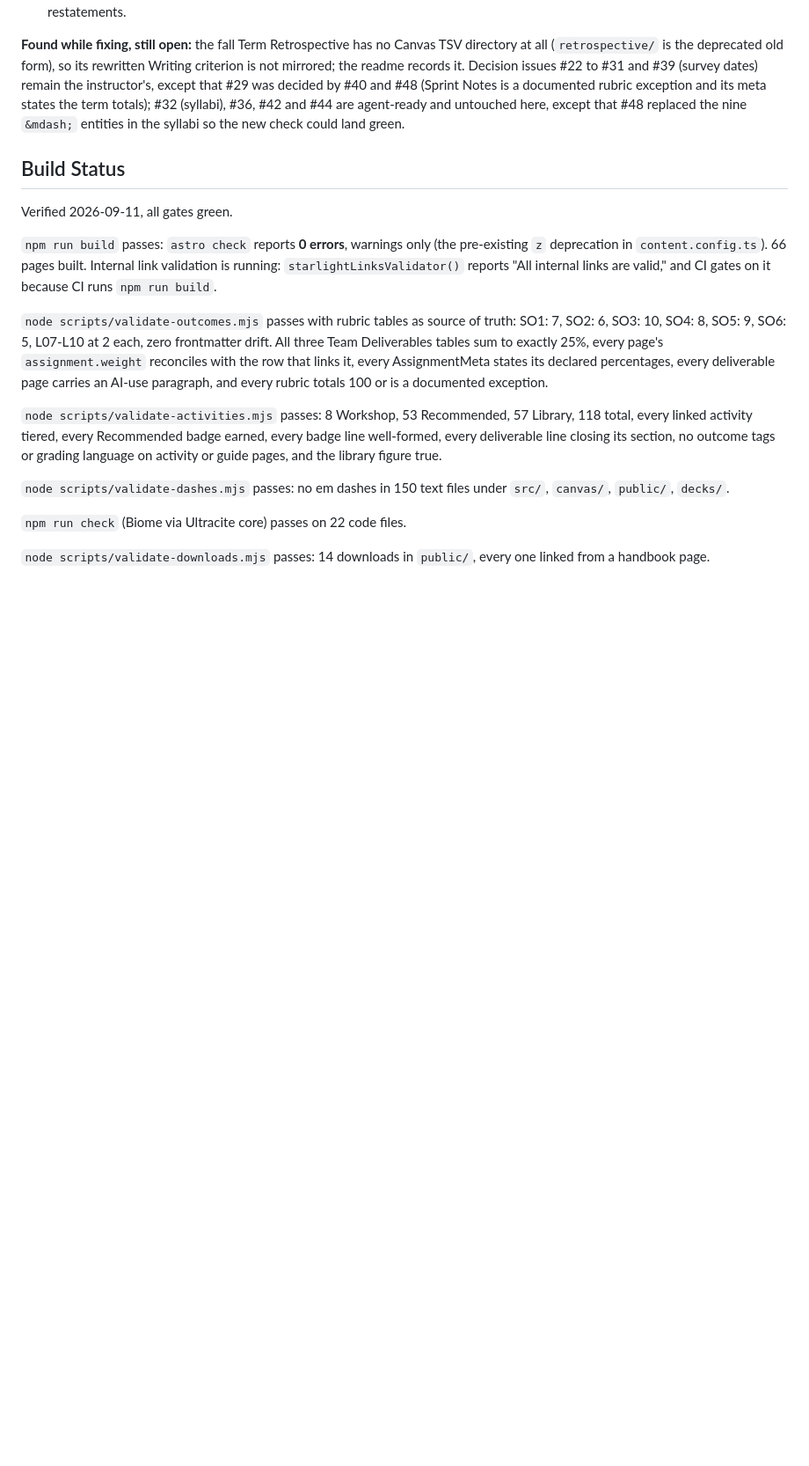
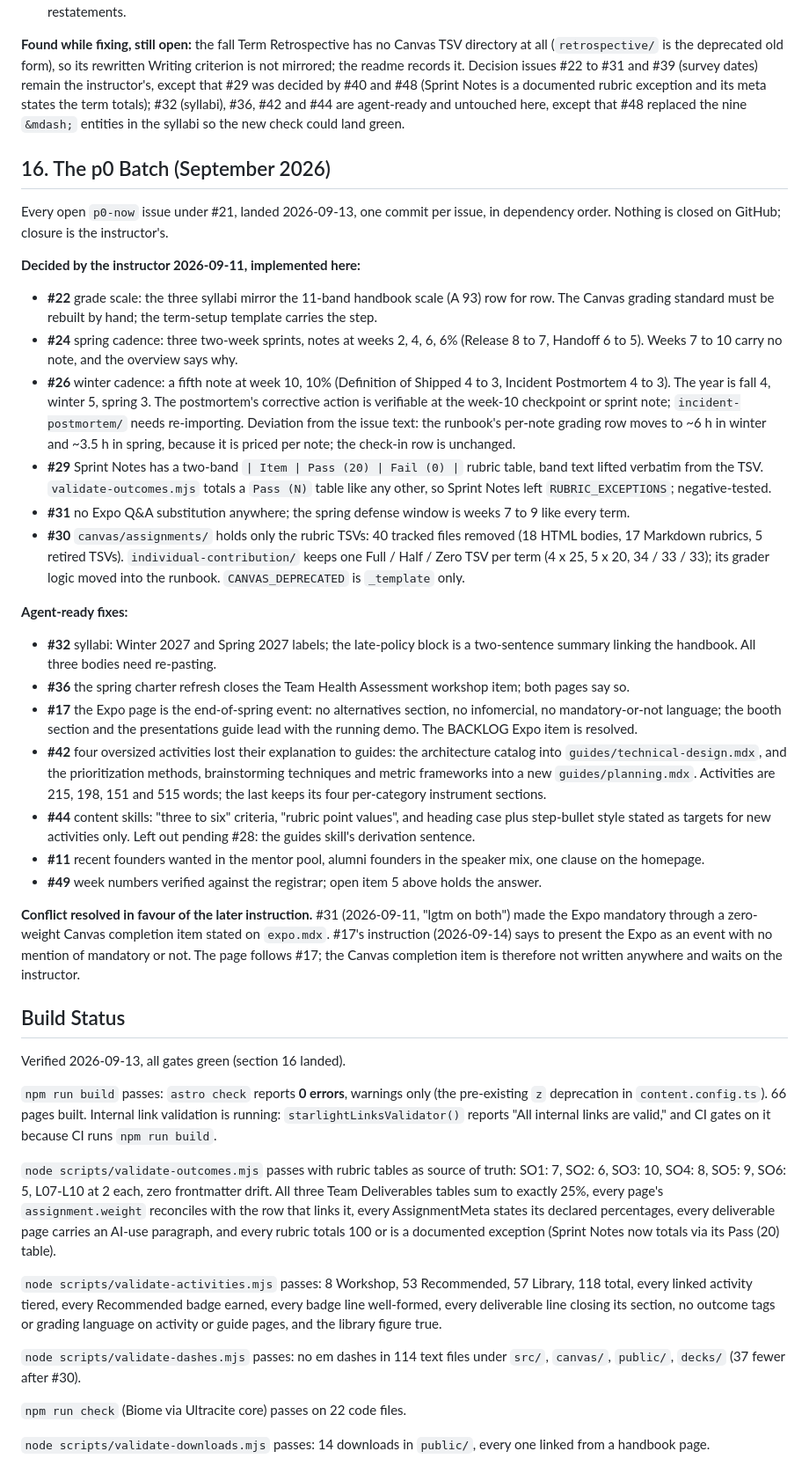
Before and after one commit to adulbrich/cs-capstone-handbook, a Markdown page: IMPLEMENTED.md, the part around the change. Shown at 88% size. Rendered like a GitHub page; blank space fills up the shorter version.

Commit message:
IMPLEMENTED §16: record the p0 batch and refresh the build status
Co-Authored-By: Claude Fable 5.1 <noreply@anthropic.com>

```diff
--- a/IMPLEMENTED.md
+++ b/IMPLEMENTED.md
@@ -391,17 +391,42 @@ Six commits after section 14 went unrecorded here, and the branch review (#21, 2
 
 **Found while fixing, still open:** the fall Term Retrospective has no Canvas TSV directory at all (`retrospective/` is the deprecated old form), so its rewritten Writing criterion is not mirrored; the readme records it. Decision issues #22 to #31 and #39 (survey dates) remain the instructor's, except that #29 was decided by #40 and #48 (Sprint Notes is a documented rubric exception and its meta states the term totals); #32 (syllabi), #36, #42 and #44 are agent-ready and untouched here, except that #48 replaced the nine `&mdash;` entities in the syllabi so the new check could land green.
 
+## 16. The p0 Batch (September 2026)
+
+Every open `p0-now` issue under #21, landed 2026-09-13, one commit per issue, in dependency order. Nothing is closed on GitHub; closure is the instructor's.
+
+**Decided by the instructor 2026-09-11, implemented here:**
+
+- **#22** grade scale: the three syllabi mirror the 11-band handbook scale (A 93) row for row. The Canvas grading standard must be rebuilt by hand; the term-setup template carries the step.
+- **#24** spring cadence: three two-week sprints, notes at weeks 2, 4, 6, 6% (Release 8 to 7, Handoff 6 to 5). Weeks 7 to 10 carry no note, and the overview says why.
+- **#26** winter cadence: a fifth note at week 10, 10% (Definition of Shipped 4 to 3, Incident Postmortem 4 to 3). The year is fall 4, winter 5, spring 3. The postmortem's corrective action is verifiable at the week-10 checkpoint or sprint note; `incident-postmortem/` needs re-importing. Deviation from the issue text: the runbook's per-note grading row moves to ~6 h in winter and ~3.5 h in spring, because it is priced per note; the check-in row is unchanged.
+- **#29** Sprint Notes has a two-band `| Item | Pass (20) | Fail (0) |` rubric table, band text lifted verbatim from the TSV. `validate-outcomes.mjs` totals a `Pass (N)` table like any other, so Sprint Notes left `RUBRIC_EXCEPTIONS`; negative-tested.
+- **#31** no Expo Q&A substitution anywhere; the spring defense window is weeks 7 to 9 like every term.
+- **#30** `canvas/assignments/` holds only the rubric TSVs: 40 tracked files removed (18 HTML bodies, 17 Markdown rubrics, 5 retired TSVs). `individual-contribution/` keeps one Full / Half / Zero TSV per term (4 x 25, 5 x 20, 34 / 33 / 33); its grader logic moved into the runbook. `CANVAS_DEPRECATED` is `_template` only.
+
+**Agent-ready fixes:**
+
+- **#32** syllabi: Winter 2027 and Spring 2027 labels; the late-policy block is a two-sentence summary linking the handbook. All three bodies need re-pasting.
+- **#36** the spring charter refresh closes the Team Health Assessment workshop item; both pages say so.
+- **#17** the Expo page is the end-of-spring event: no alternatives section, no infomercial, no mandatory-or-not language; the booth section and the presentations guide lead with the running demo. The BACKLOG Expo item is resolved.
+- **#42** four oversized activities lost their explanation to guides: the architecture catalog into `guides/technical-design.mdx`, and the prioritization methods, brainstorming techniques and metric frameworks into a new `guides/planning.mdx`. Activities are 215, 198, 151 and 515 words; the last keeps its four per-category instrument sections.
+- **#44** content skills: "three to six" criteria, "rubric point values", and heading case plus step-bullet style stated as targets for new activities only. Left out pending #28: the guides skill's derivation sentence.
+- **#11** recent founders wanted in the mentor pool, alumni founders in the speaker mix, one clause on the homepage.
+- **#49** week numbers verified against the registrar; open item 5 above holds the answer.
+
+**Conflict resolved in favour of the later instruction.** #31 (2026-09-11, "lgtm on both") made the Expo mandatory through a zero-weight Canvas completion item stated on `expo.mdx`. #17's instruction (2026-09-14) says to present the Expo as an event with no mention of mandatory or not. The page follows #17; the Canvas completion item is therefore not written anywhere and waits on the instructor.
+
 ## Build Status
 
-Verified 2026-09-11, all gates green.
+Verified 2026-09-13, all gates green (section 16 landed).
 
 `npm run build` passes: `astro check` reports **0 errors**, warnings only (the pre-existing `z` deprecation in `content.config.ts`). 66 pages built. Internal link validation is running: `starlightLinksValidator()` reports "All internal links are valid," and CI gates on it because CI runs `npm run build`.
 
-`node scripts/validate-outcomes.mjs` passes with rubric tables as source of truth: SO1: 7, SO2: 6, SO3: 10, SO4: 8, SO5: 9, SO6: 5, L07-L10 at 2 each, zero frontmatter drift. All three Team Deliverables tables sum to exactly 25%, every page's `assignment.weight` reconciles with the row that links it, every AssignmentMeta states its declared percentages, every deliverable page carries an AI-use paragraph, and every rubric totals 100 or is a documented exception.
+`node scripts/validate-outcomes.mjs` passes with rubric tables as source of truth: SO1: 7, SO2: 6, SO3: 10, SO4: 8, SO5: 9, SO6: 5, L07-L10 at 2 each, zero frontmatter drift. All three Team Deliverables tables sum to exactly 25%, every page's `assignment.weight` reconciles with the row that links it, every AssignmentMeta states its declared percentages, every deliverable page carries an AI-use paragraph, and every rubric totals 100 or is a documented exception (Sprint Notes now totals via its Pass (20) table).
 
 `node scripts/validate-activities.mjs` passes: 8 Workshop, 53 Recommended, 57 Library, 118 total, every linked activity tiered, every Recommended badge earned, every badge line well-formed, every deliverable line closing its section, no outcome tags or grading language on activity or guide pages, and the library figure true.
 
-`node scripts/validate-dashes.mjs` passes: no em dashes in 150 text files under `src/`, `canvas/`, `public/`, `decks/`.
+`node scripts/validate-dashes.mjs` passes: no em dashes in 114 text files under `src/`, `canvas/`, `public/`, `decks/` (37 fewer after #30).
 
 `npm run check` (Biome via Ultracite core) passes on 22 code files.
 
```
